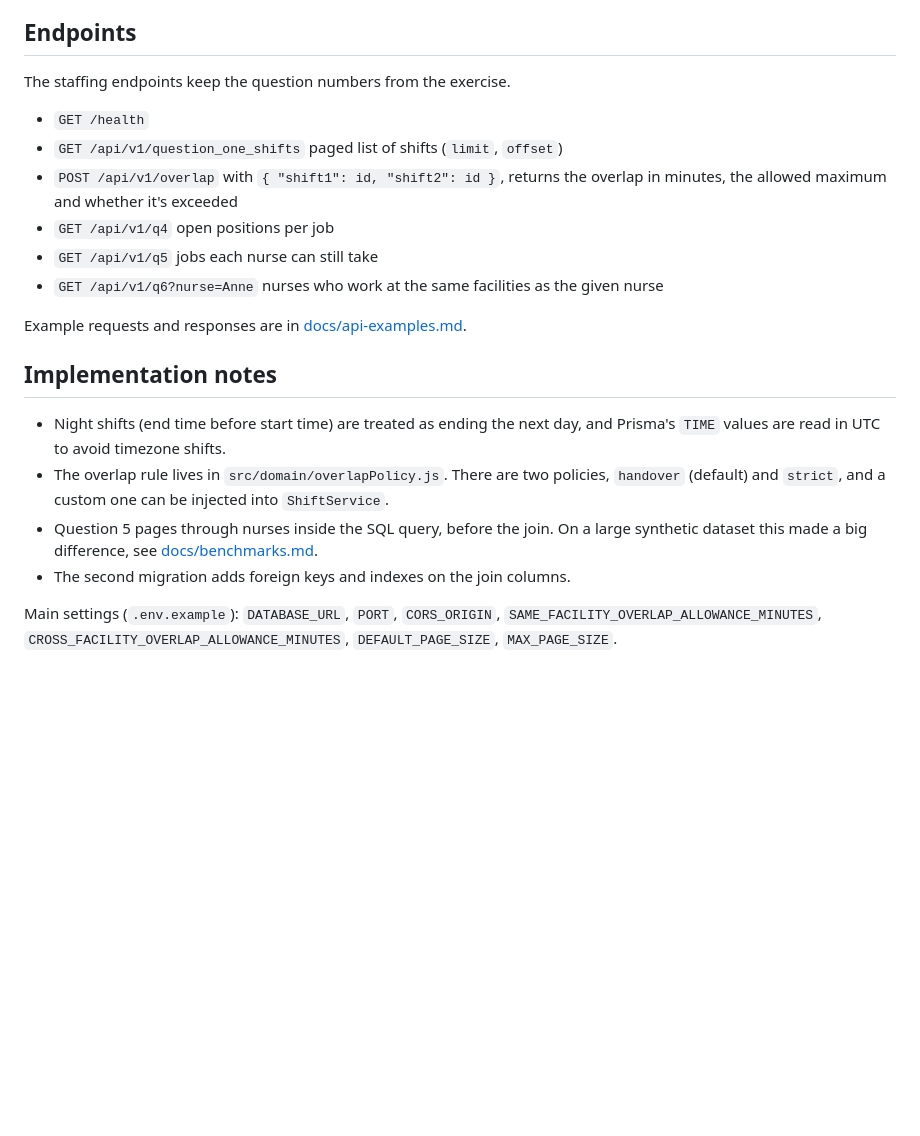
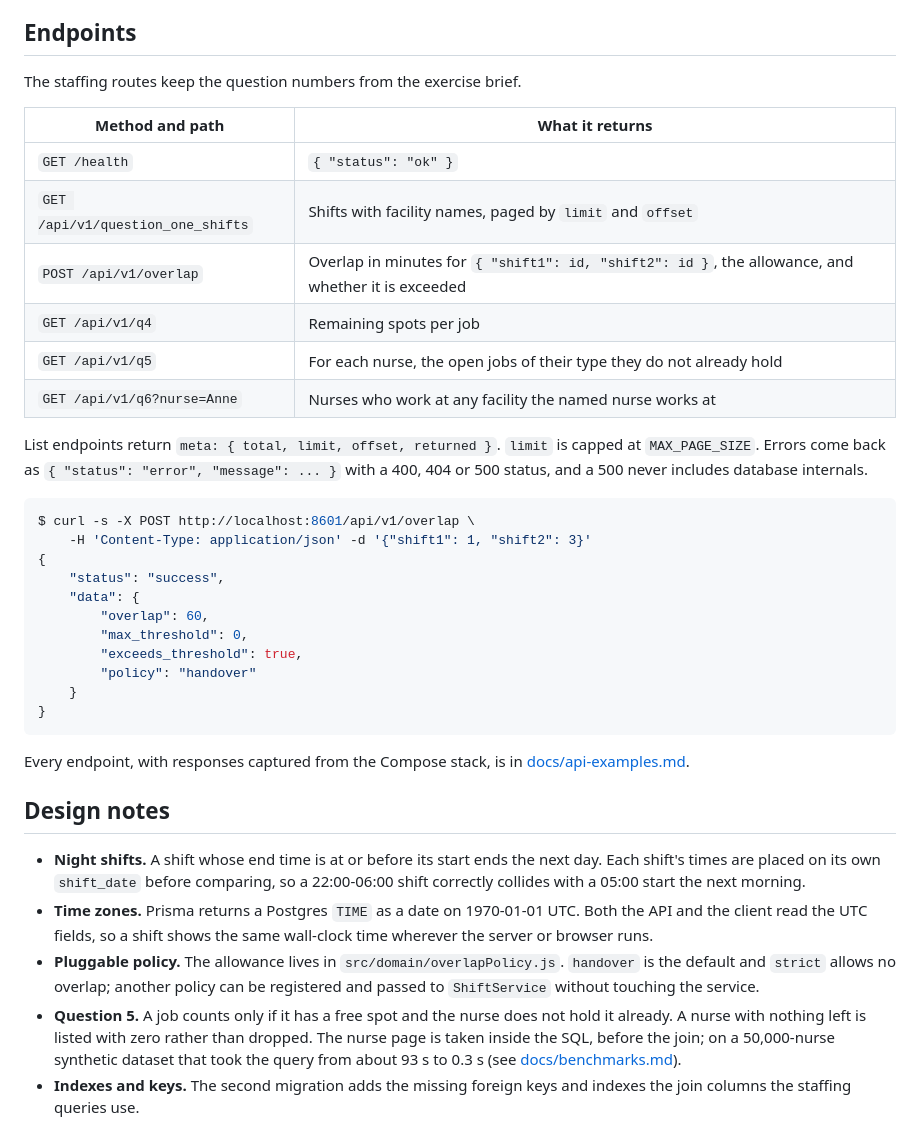
Before and after one commit to dev-sas002/bravocare, a Markdown page: README.md, the part around one of its changes. GitHub-like rendering; blank space fills up the shorter version.

````diff
--- a/README.md
+++ b/README.md
@@ -39,21 +64,55 @@ npm run dev             # http://localhost:3001
 ## Endpoints
 
-The staffing endpoints keep the question numbers from the exercise.
+The staffing routes keep the question numbers from the exercise brief.
 
-- `GET /health`
-- `GET /api/v1/question_one_shifts` paged list of shifts (`limit`, `offset`)
-- `POST /api/v1/overlap` with `{ "shift1": id, "shift2": id }`, returns the overlap in minutes, the allowed maximum and whether it's exceeded
-- `GET /api/v1/q4` open positions per job
-- `GET /api/v1/q5` jobs each nurse can still take
-- `GET /api/v1/q6?nurse=Anne` nurses who work at the same facilities as the given nurse
+| Method and path                   | What it returns                                                                                    |
+| --------------------------------- | -------------------------------------------------------------------------------------------------- |
+| `GET /health`                     | `{ "status": "ok" }`                                                                               |
+| `GET /api/v1/question_one_shifts` | Shifts with facility names, paged by `limit` and `offset`                                          |
+| `POST /api/v1/overlap`            | Overlap in minutes for `{ "shift1": id, "shift2": id }`, the allowance, and whether it is exceeded |
+| `GET /api/v1/q4`                  | Remaining spots per job                                                                            |
+| `GET /api/v1/q5`                  | For each nurse, the open jobs of their type they do not already hold                               |
+| `GET /api/v1/q6?nurse=Anne`       | Nurses who work at any facility the named nurse works at                                           |
 
-Example requests and responses are in [docs/api-examples.md](docs/api-examples.md).
+List endpoints return `meta: { total, limit, offset, returned }`. `limit` is
+capped at `MAX_PAGE_SIZE`. Errors come back as
+`{ "status": "error", "message": ... }` with a 400, 404 or 500 status, and a
+500 never includes database internals.
 
-## Implementation notes
+```console
+$ curl -s -X POST http://localhost:8601/api/v1/overlap \
+    -H 'Content-Type: application/json' -d '{"shift1": 1, "shift2": 3}'
+{
+    "status": "success",
+    "data": {
+        "overlap": 60,
+        "max_threshold": 0,
+        "exceeds_threshold": true,
+        "policy": "handover"
+    }
+}
+```
 
-- Night shifts (end time before start time) are treated as ending the next day, and Prisma's `TIME` values are read in UTC to avoid timezone shifts.
-- The overlap rule lives in `src/domain/overlapPolicy.js`. There are two policies, `handover` (default) and `strict`, and a custom one can be injected into `ShiftService`.
-- Question 5 pages through nurses inside the SQL query, before the join. On a large synthetic dataset this made a big difference, see [docs/benchmarks.md](docs/benchmarks.md).
-- The second migration adds foreign keys and indexes on the join columns.
+Every endpoint, with responses captured from the Compose stack, is in
+[docs/api-examples.md](docs/api-examples.md).
 
-Main settings (`.env.example`): `DATABASE_URL`, `PORT`, `CORS_ORIGIN`, `SAME_FACILITY_OVERLAP_ALLOWANCE_MINUTES`, `CROSS_FACILITY_OVERLAP_ALLOWANCE_MINUTES`, `DEFAULT_PAGE_SIZE`, `MAX_PAGE_SIZE`.
+## Design notes
+
+- **Night shifts.** A shift whose end time is at or before its start ends the
+  next day. Each shift's times are placed on its own `shift_date` before
+  comparing, so a 22:00-06:00 shift correctly collides with a 05:00 start the
+  next morning.
+- **Time zones.** Prisma returns a Postgres `TIME` as a date on 1970-01-01 UTC.
+  Both the API and the client read the UTC fields, so a shift shows the same
+  wall-clock time wherever the server or browser runs.
+- **Pluggable policy.** The allowance lives in `src/domain/overlapPolicy.js`.
+  `handover` is the default and `strict` allows no overlap; another policy can
+  be registered and passed to `ShiftService` without touching the service.
+- **Question 5.** A job counts only if it has a free spot and the nurse does
+  not hold it already. A nurse with nothing left is listed with zero rather
+  than dropped. The nurse page is taken inside the SQL, before the join; on a
+  50,000-nurse synthetic dataset that took the query from about 93 s to 0.3 s
+  (see [docs/benchmarks.md](docs/benchmarks.md)).
+- **Indexes and keys.** The second migration adds the missing foreign keys and
+  indexes the join columns the staffing queries use.
+
````
Also changed, not shown: other parts of README.md (+82 -15 lines), docs/api-examples.md (+12 -11 lines), docs/benchmarks.md (+5 -0 lines), docs/screenshots/01-overlap-within-policy.png, docs/screenshots/02-overlap-conflict.png, docs/screenshots/03-open-positions.png, docs/screenshots/04-nurse-opportunities.png, docs/screenshots/05-mobile-overlap.png (added), docs/screenshots/06-mobile-staffing.png (added), 2 other files.
